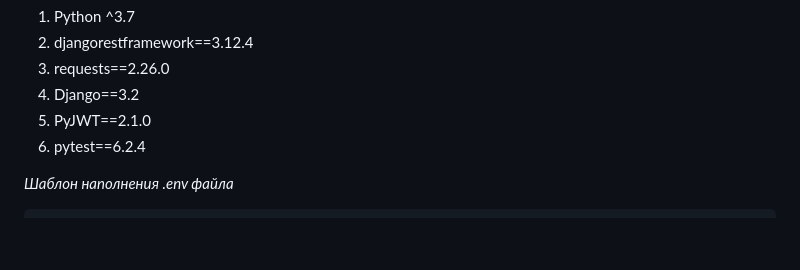
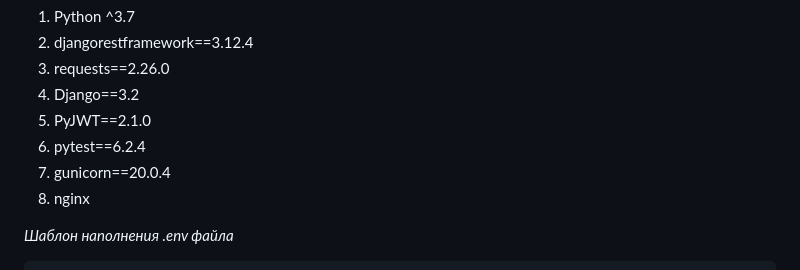
Before and after one commit to RBekr/infra_sp2, a Markdown page: README.md, the part around the change. Drawn GitHub-style; blank space fills up the shorter version.

````diff
--- a/README.md
+++ b/README.md
@@ -32,6 +32,8 @@ _Используемые инструменты_
 4. Django==3.2
 5. PyJWT==2.1.0
 6. pytest==6.2.4
+7. gunicorn==20.0.4
+8. nginx
 
 _Шаблон наполнения .env файла_
 ```
````
